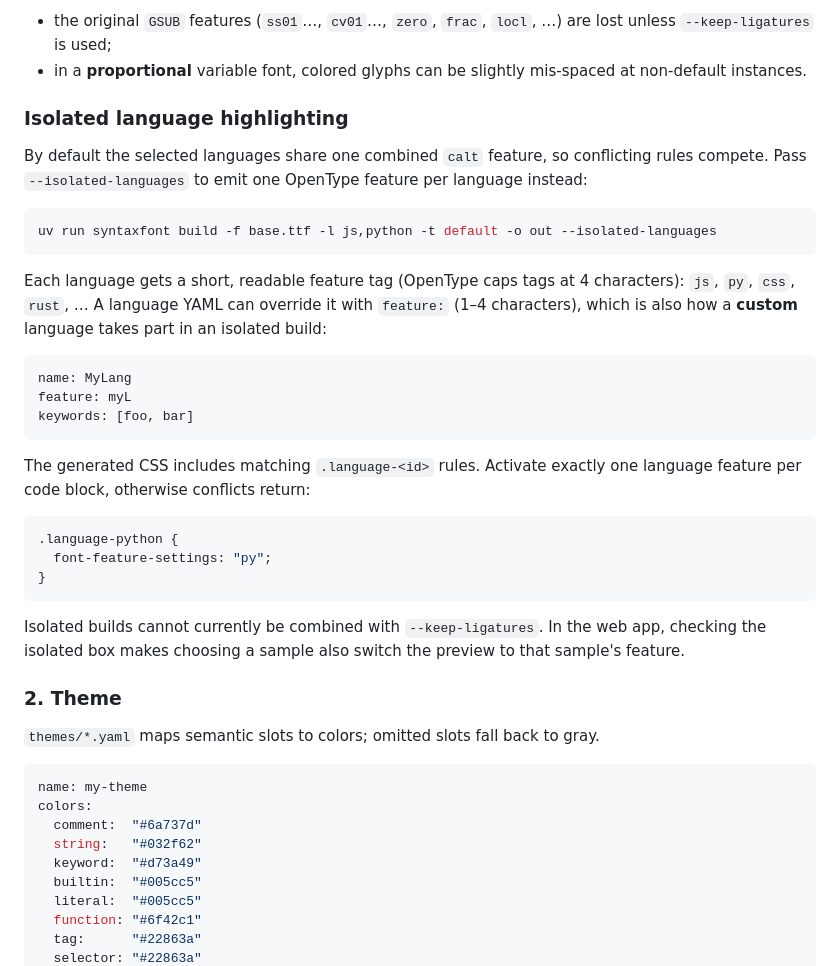
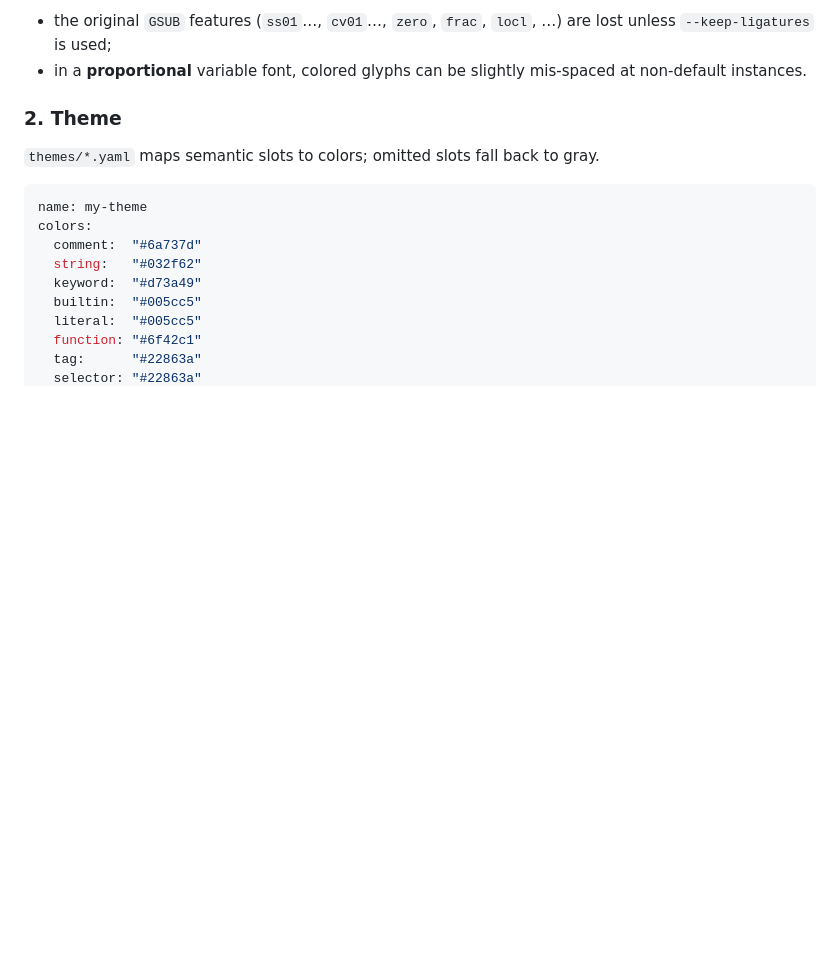
Before and after one commit to inchei/SyntaxFont, a Markdown page: README.md, the part around one of its changes. GitHub-like rendering; blank space fills up the shorter version.

````diff
--- a/README.md
+++ b/README.md
@@ -58,40 +58,6 @@ uv run syntaxfont build -f MyMono-Regular.otf -l js -t night -o out
   lost unless `--keep-ligatures` is used;
 * in a **proportional** variable font, colored glyphs can be slightly mis-spaced
   at non-default instances.
-
-### Isolated language highlighting
-
-By default the selected languages share one combined `calt` feature, so
-conflicting rules compete. Pass `--isolated-languages` to emit one
-OpenType feature per language instead:
-
-```bash
-uv run syntaxfont build -f base.ttf -l js,python -t default -o out --isolated-languages
-```
-
-Each language gets a short, readable feature tag (OpenType caps tags at 4
-characters): `js`, `py`, `css`, `rust`, … A language YAML can override it with
-`feature:` (1–4 characters), which is also how a **custom** language takes part
-in an isolated build:
-
-```yaml
-name: MyLang
-feature: myL
-keywords: [foo, bar]
-```
-
-The generated CSS includes matching `.language-<id>` rules. Activate exactly one
-language feature per code block, otherwise conflicts return:
-
-```css
-.language-python {
-  font-feature-settings: "py";
-}
-```
-
-Isolated builds cannot currently be combined with `--keep-ligatures`. In the web
-app, checking the isolated box makes choosing a sample also switch the preview to
-that sample's feature.
 
 ### 2. Theme
 
````
Also changed, not shown: other parts of README.md (+56 -16 lines).
